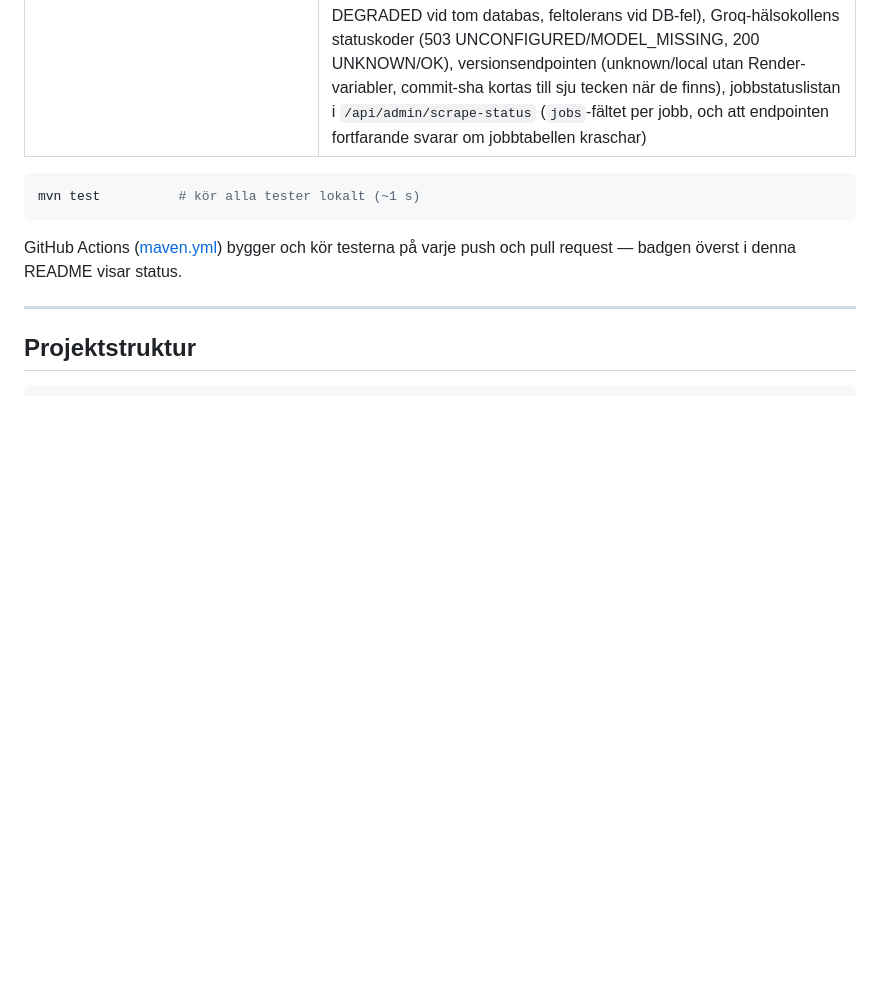
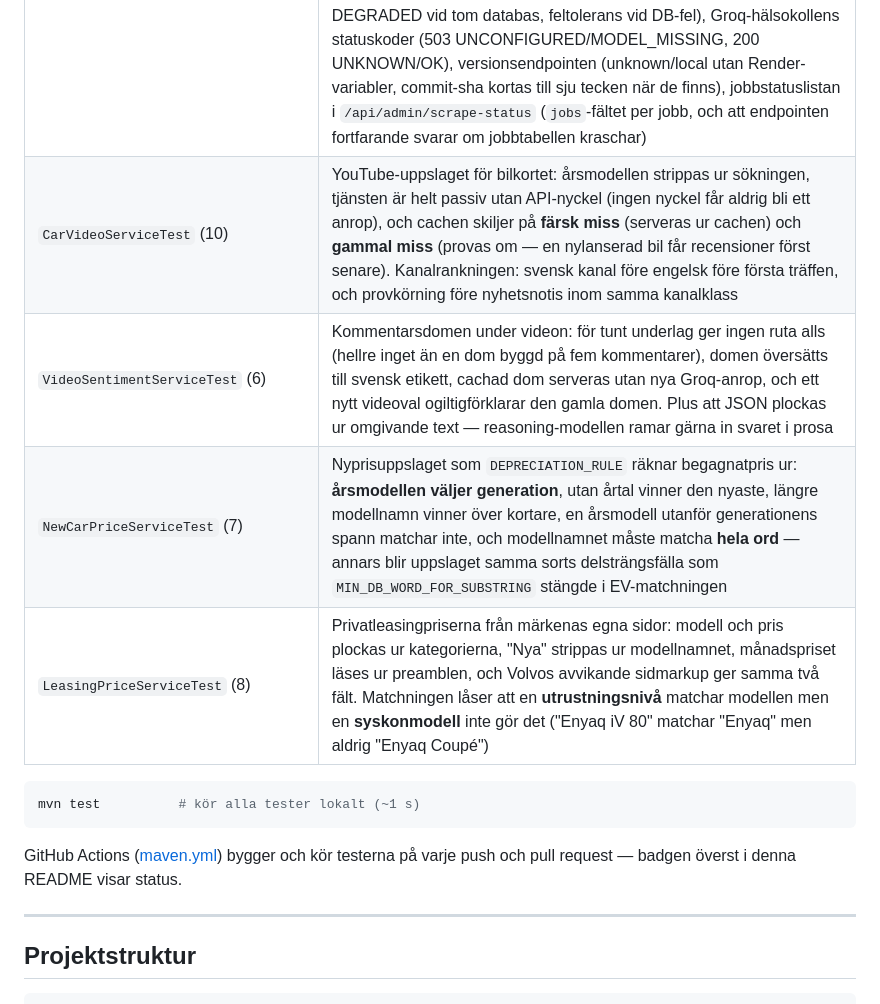
Before and after one commit to elitrobban89/CarAdvice, a Markdown page: README.md, the part around one of its changes. Drawn GitHub-style; blank space fills up the shorter version.

Commit message:
Fyra testklasser fanns bara i totalsiffran, inte i tabellen
Tabellen summerade 556 pa 21 klasser medan texten sa 586. Differensen
var tva fel som tog ut varandra: GroqServiceTest stod som 169 men kor
168, och CarVideoServiceTest (10), VideoSentimentServiceTest (6),
NewCarPriceServiceTest (7) och LeasingPriceServiceTest (8) saknades
helt ur tabellen. 555 + 31 = 586, sa totalen var ratt hela tiden.

Samma bokforingsbugg som d1b3e17 fixade for BlocketPriceServiceTest.
Den aterkommer for att totalsiffran uppdateras nar tester laggs till
medan tabellraden glomsm - stam av tabellens summa mot totalen, inte
bara totalen mot sviten.

Tabellen 25 klasser / 586, totalen 586, sviten 25 klasser / 586.

Co-Authored-By: Claude Opus 5 <noreply@anthropic.com>

````diff
--- a/README.md
+++ b/README.md
@@ -361,6 +361,10 @@ En prenumeration på **49 kr/mån** ger tillgång till båda tjänsterna med sam
 | `MobilityStatsSyncServiceTest` (9) | Mobility-månadssynken: xlsx-parsning av rankingarken (in-memory-workbook), namnnormalisering (EX/XC40 → EX40, VW → Volkswagen), periodintervall, artikel-/xlsx-länkextraktion, ersättningslogik + felväg utan rapport |
 | `JobStatusServiceTest` (9) | Körstatusen för de schemalagda jobben: `track` returnerar jobbets antal och skriver start + slut, undantag ur jobbet ger `-1` och en `FEL:`-märkt rad i stället för att fälla schemaläggaren, statusskrivningen sväljer sina egna DB-fel (jobbet får aldrig krascha på loggningen), statusen härleds rätt (`OK`/`RUNNING` när sluttid saknas/`ERROR` vid felprefix/`NEVER_RUN` med schematext), och `allJobs` listar alla fyra i körordning även när DB:n svarar med fel |
 | `CarControllerTest` (59) | HTTP-lagret (MockMvc): `DELETE /api/admin/seen-keys` (403 utan nyckel, antal borttagna rader, 400 när tjänsten avvisar värdet), admin-EV-spec-listan (`/api/admin/ev-specs`: 403 utan nyckel, rader med prisvärdhetsetikett, `kmPerYear` går att åsidosätta), X-Admin-Key-skyddet 403, sök- och feedback-rate-limits → 429, valideringsfel 400, cachemarkering, insiktslistan, admin-insiktslista + radering på id + PATCH (200/403/404/400), Mobility-statssynken (200/403/502), admin-feedbackradering, hälso-endpointen (spec-count + scrapestatus, DEGRADED vid tom databas, feltolerans vid DB-fel), Groq-hälsokollens statuskoder (503 UNCONFIGURED/MODEL_MISSING, 200 UNKNOWN/OK), versionsendpointen (unknown/local utan Render-variabler, commit-sha kortas till sju tecken när de finns), jobbstatuslistan i `/api/admin/scrape-status` (`jobs`-fältet per jobb, och att endpointen fortfarande svarar om jobbtabellen kraschar) |
+| `CarVideoServiceTest` (10) | YouTube-uppslaget för bilkortet: årsmodellen strippas ur sökningen, tjänsten är helt passiv utan API-nyckel (ingen nyckel får aldrig bli ett anrop), och cachen skiljer på **färsk miss** (serveras ur cachen) och **gammal miss** (provas om — en nylanserad bil får recensioner först senare). Kanalrankningen: svensk kanal före engelsk före första träffen, och provkörning före nyhetsnotis inom samma kanalklass |
+| `VideoSentimentServiceTest` (6) | Kommentarsdomen under videon: för tunt underlag ger ingen ruta alls (hellre inget än en dom byggd på fem kommentarer), domen översätts till svensk etikett, cachad dom serveras utan nya Groq-anrop, och ett nytt videoval ogiltigförklarar den gamla domen. Plus att JSON plockas ur omgivande text — reasoning-modellen ramar gärna in svaret i prosa |
+| `NewCarPriceServiceTest` (7) | Nyprisuppslaget som `DEPRECIATION_RULE` räknar begagnatpris ur: **årsmodellen väljer generation**, utan årtal vinner den nyaste, längre modellnamn vinner över kortare, en årsmodell utanför generationens spann matchar inte, och modellnamnet måste matcha **hela ord** — annars blir uppslaget samma sorts delsträngsfälla som `MIN_DB_WORD_FOR_SUBSTRING` stängde i EV-matchningen |
+| `LeasingPriceServiceTest` (8) | Privatleasingpriserna från märkenas egna sidor: modell och pris plockas ur kategorierna, "Nya" strippas ur modellnamnet, månadspriset läses ur preamblen, och Volvos avvikande sidmarkup ger samma två fält. Matchningen låser att en **utrustningsnivå** matchar modellen men en **syskonmodell** inte gör det ("Enyaq iV 80" matchar "Enyaq" men aldrig "Enyaq Coupé") |
 
 ```bash
 mvn test          # kör alla tester lokalt (~1 s)
````
Also changed, not shown: other parts of README.md (+1 -1 lines).
